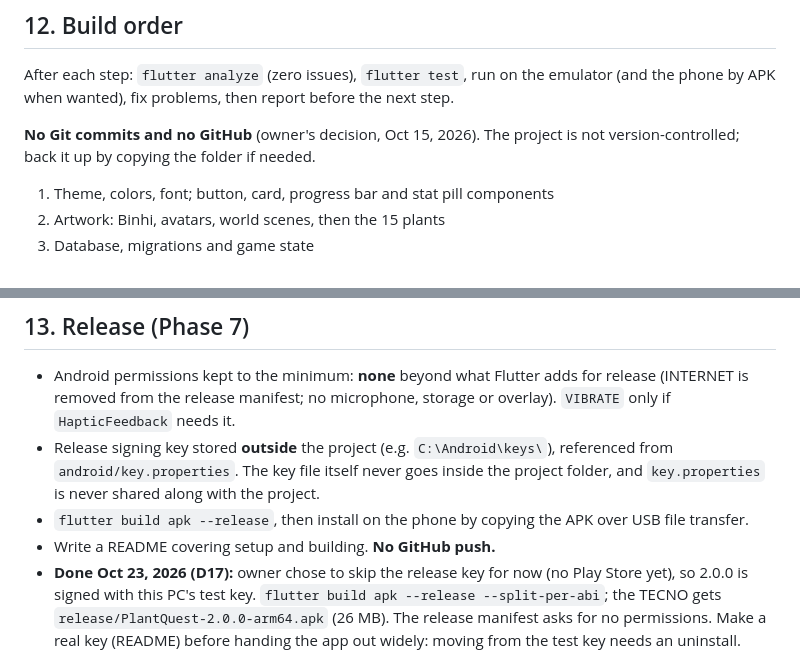
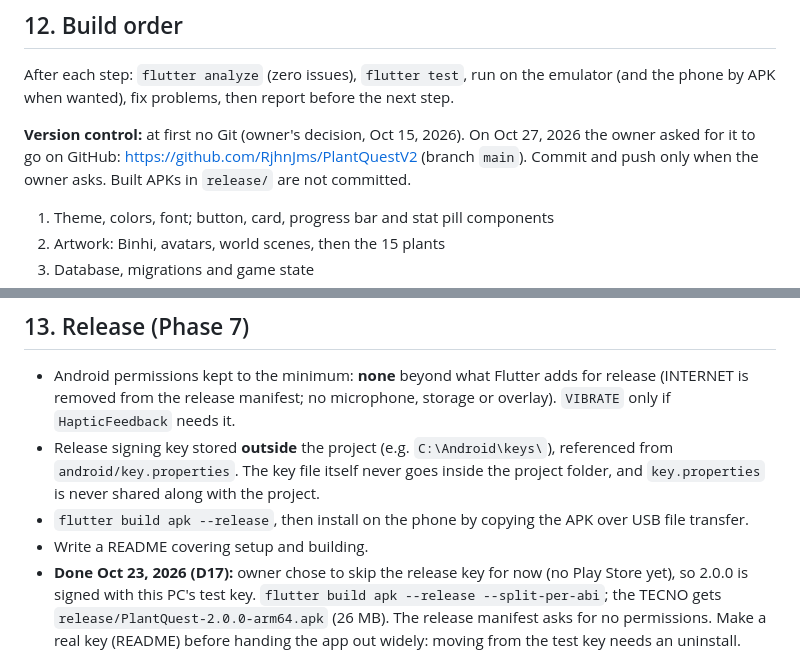
Before and after one commit to RjhnJms/PlantQuestV2, a Markdown page: PLAN.md, 2 parts joined by grey strips. Rendered like a GitHub page.

Commit message:
Note in PLAN.md that the project is now on GitHub
Co-Authored-By: Claude Opus 5.5 <noreply@anthropic.com>

```diff
--- a/PLAN.md
+++ b/PLAN.md
@@ -630,8 +630,9 @@ docs/screens/  the 16 reference screenshots
 After each step: `flutter analyze` (zero issues), `flutter test`, run on the emulator (and
 the phone by APK when wanted), fix problems, then report before the next step.
 
-**No Git commits and no GitHub** (owner's decision, Oct 15, 2026). The project is not
-version-controlled; back it up by copying the folder if needed.
+**Version control:** at first no Git (owner's decision, Oct 15, 2026). On Oct 27, 2026 the
+owner asked for it to go on GitHub: https://github.com/RjhnJms/PlantQuestV2 (branch `main`).
+Commit and push only when the owner asks. Built APKs in `release/` are not committed.
 
 1. Theme, colors, font; button, card, progress bar and stat pill components
 2. Artwork: Binhi, avatars, world scenes, then the 15 plants
@@ -651,7 +652,7 @@ version-controlled; back it up by copying the folder if needed.
   and `key.properties` is never shared along with the project.
 - `flutter build apk --release`, then install on the phone by copying the APK over USB
   file transfer.
-- Write a README covering setup and building. **No GitHub push.**
+- Write a README covering setup and building.
 - **Done Oct 23, 2026 (D17):** owner chose to skip the release key for now (no Play Store
   yet), so 2.0.0 is signed with this PC's test key. `flutter build apk --release
   --split-per-abi`; the TECNO gets `release/PlantQuest-2.0.0-arm64.apk` (26 MB). The release
```
